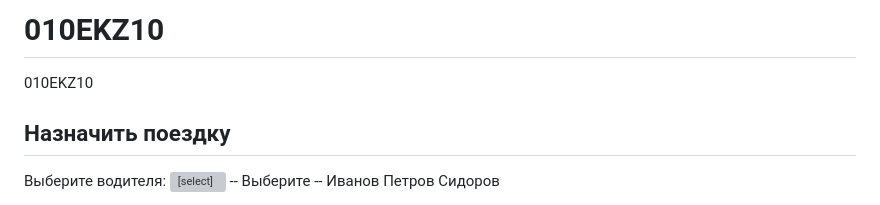
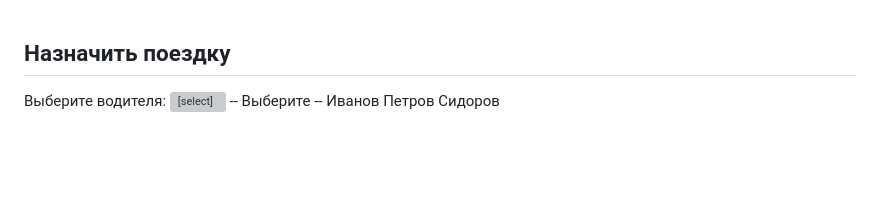
Before and after one commit to Baur3335/010EKZ10, a Markdown page: README.md, the part around the change. Drawn GitHub-style; blank space fills up the shorter version; grey boxes are pictures that could not be loaded.

```diff
--- a/README.md
+++ b/README.md
@@ -1,5 +1,3 @@
-# 010EKZ10
-010EKZ10
 <!DOCTYPE html>
 <html lang="ru">
 <head>
```
